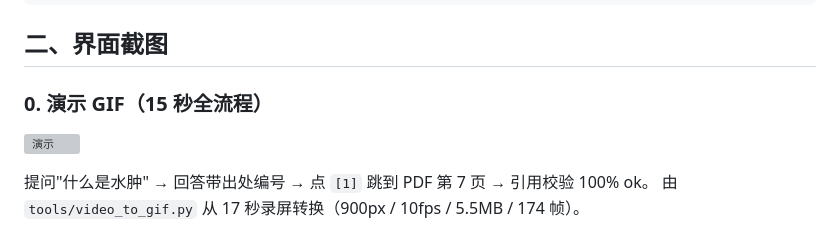
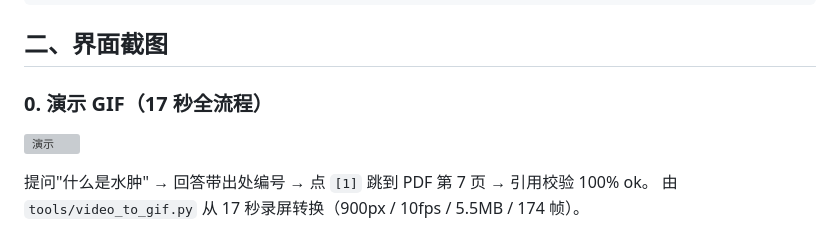
Before and after one commit to wblds666/MediRAG, a Markdown page: docs/demo.md, the part around the change. Rendered like a GitHub page; grey boxes are pictures that could not be loaded.

```diff
--- a/docs/demo.md
+++ b/docs/demo.md
@@ -90,7 +90,7 @@ curl -X POST http://localhost:8000/api/ask -H "Content-Type: application/json" \
 
 ## 二、界面截图
 
-### 0. 演示 GIF（15 秒全流程）
+### 0. 演示 GIF（17 秒全流程）
 
 ![演示](images/demo.gif)
 
```
Also changed, not shown: README.md (+10 -4 lines).
